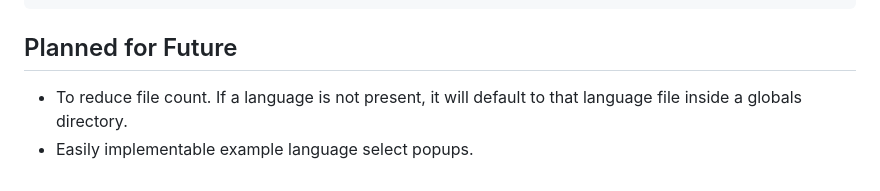
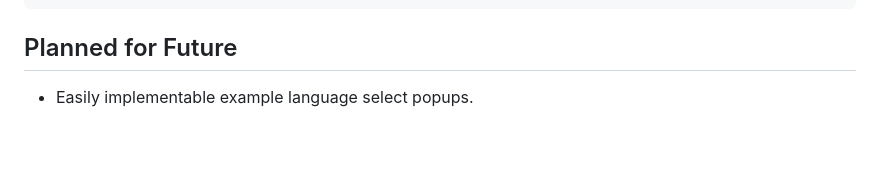
Before and after one commit to spigbop/js-languages, a Markdown page: README.md, the part around the change. Rendered like a GitHub page; blank space fills up the shorter version.

```diff
--- a/README.md
+++ b/README.md
@@ -101,5 +101,4 @@ secondpage.html
 
 ## Planned for Future
 
-- To reduce file count. If a language is not present, it will default to that language file inside a globals directory.
 - Easily implementable example language select popups.
```
